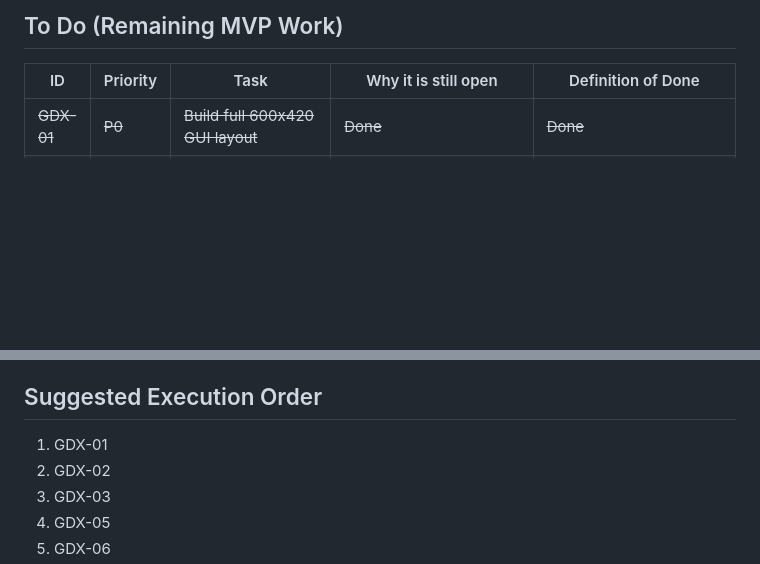
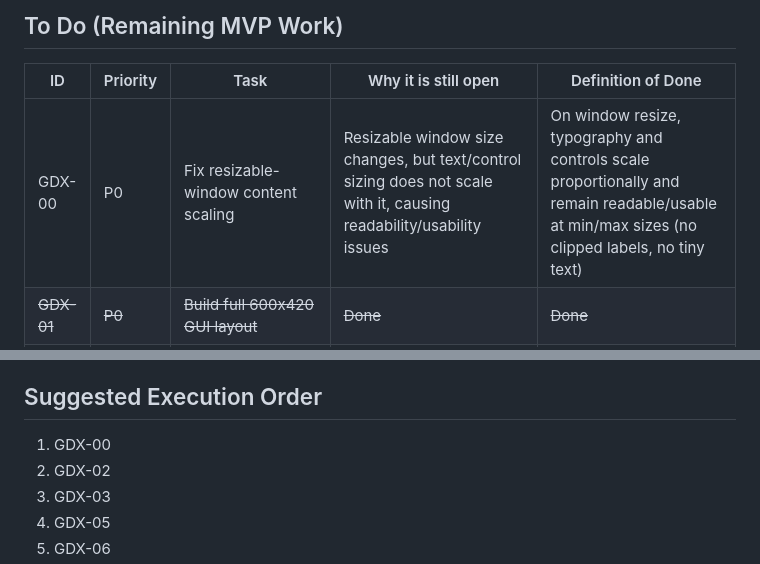
Before and after one commit to towenwolf/vst, a Markdown page: docs/GENX_DELAY_MVP_KANBAN.md, 2 parts joined by grey strips. GitHub-like rendering; blank space fills up the shorter version.

Commit message:
Add task to fix resizable-window content scaling in Kanban board

```diff
--- a/docs/GENX_DELAY_MVP_KANBAN.md
+++ b/docs/GENX_DELAY_MVP_KANBAN.md
@@ -20,6 +20,7 @@ Source snapshot: `plugins/genx_delay/src/lib.rs` + `plugins/genx_delay/src/edito
 
 | ID | Priority | Task | Why it is still open | Definition of Done |
 |---|---|---|---|---|
+| GDX-00 | P0 | Fix resizable-window content scaling | Resizable window size changes, but text/control sizing does not scale with it, causing readability/usability issues | On window resize, typography and controls scale proportionally and remain readable/usable at min/max sizes (no clipped labels, no tiny text) |
 | ~~GDX-01~~ | ~~P0~~ | ~~Build full 600x420 GUI layout~~ | ~~Done~~ | ~~Done~~ |
 | GDX-02 | P0 | Wire all missing controls in GUI | Current GUI only exposes Delay Time, Reverse, Feedback, Mix | GUI exposes and writes: Tempo Sync, Note Division, Mode, Ping Pong, Stereo Offset, HP/LP, Mod Rate/Depth/Drive, Duck Amount/Threshold |
 | GDX-03 | P0 | Add mode-dependent UI states | Design requires modulation controls to be disabled in Digital mode | Mod controls are visually distinct and non-interactive when `Mode=Digital`; interactive when `Mode=Analog` |
@@ -34,7 +35,7 @@ Source snapshot: `plugins/genx_delay/src/lib.rs` + `plugins/genx_delay/src/edito
 - Confirm target host matrix (minimum 4th host choice): Logic via CLAP wrapper is out; likely FL Studio or Studio One.
 
 ## Suggested Execution Order
-1. GDX-01
+1. GDX-00
 2. GDX-02
 3. GDX-03
 4. GDX-05
```
